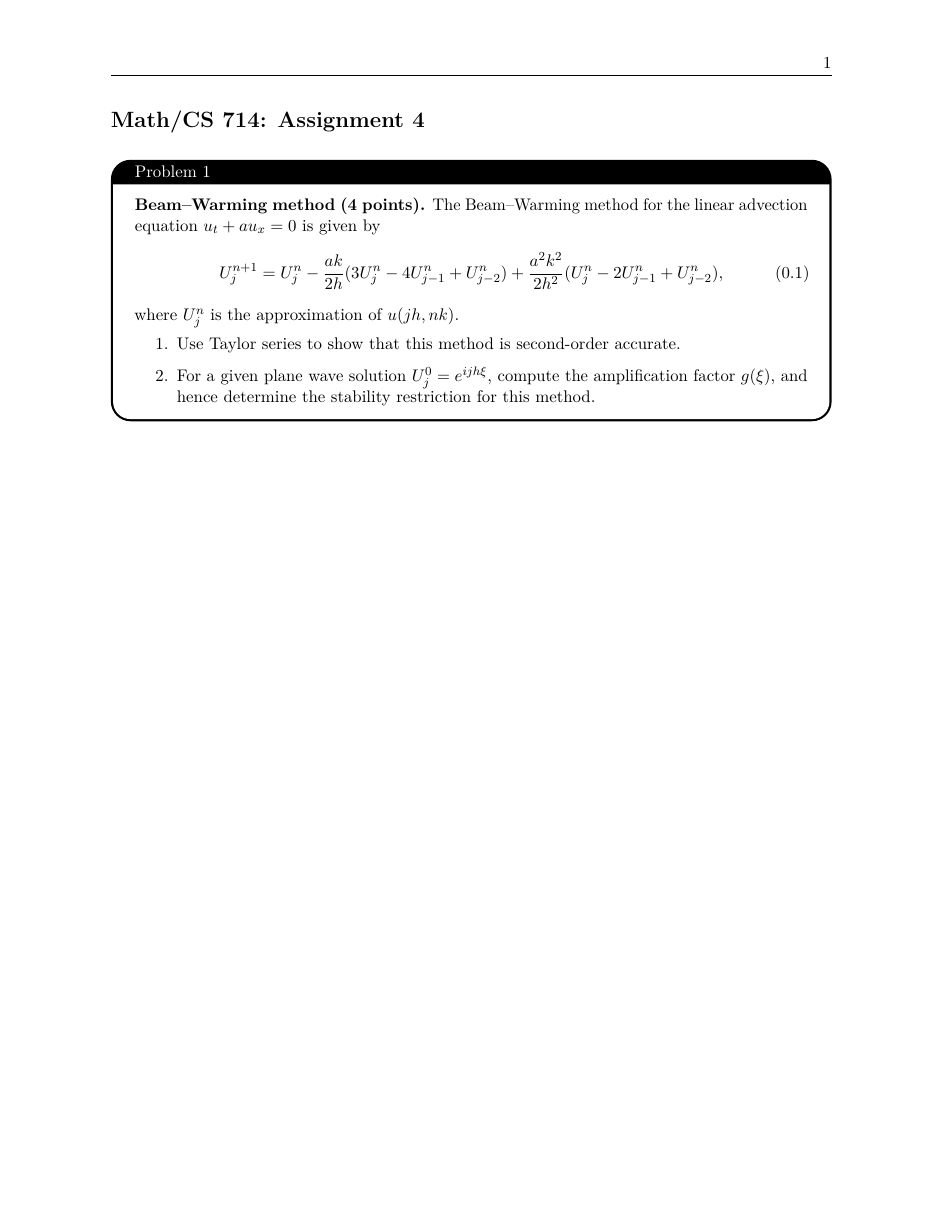
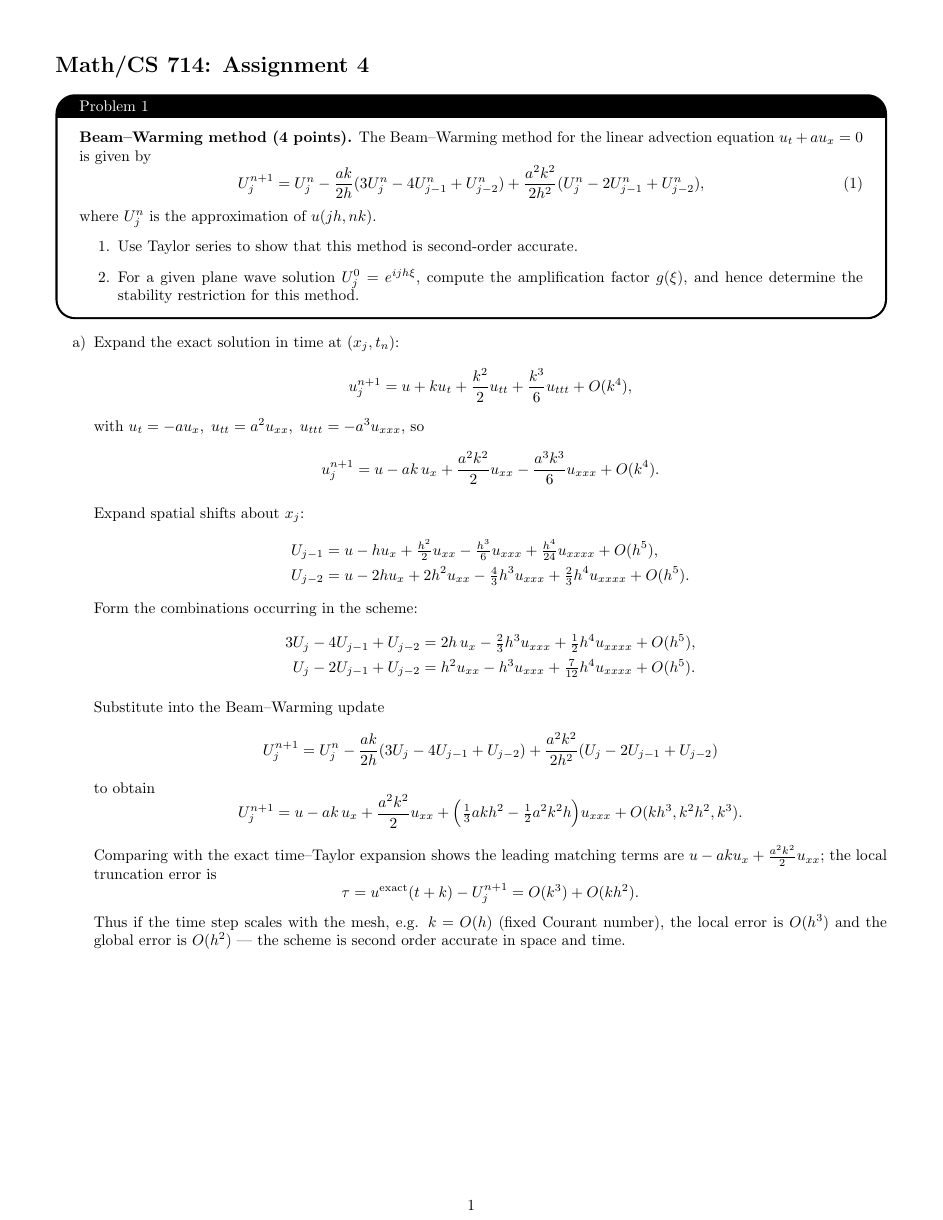
Before and after one commit to MintyMika/Fall25, a LaTeX problem sheet (MATH714HW/Homework4/Homework4.tex, which reads MATH714HW/Homework4/preamble.tex): page 1 of 3. Compiled offline with pdfLaTeX.

```diff
--- a/MATH714HW/Homework4/Homework4.tex
+++ b/MATH714HW/Homework4/Homework4.tex
@@ -1,8 +1,52 @@
-\documentclass[11pt]{article}
-\input{preamble.tex}
+\documentclass{article}
+\usepackage{amsmath}
+\usepackage{tcolorbox}
+\usepackage[margin=0.5in]{geometry}
+\usepackage{amsmath,amsthm,amssymb,amsfonts, fancyhdr, color, comment, graphicx, environ, nicefrac}
+\usepackage{float}
+\usepackage{xcolor}
+\usepackage{mdframed}
+\usepackage[shortlabels]{enumitem}
+\usepackage{indentfirst}
+\usepackage{mathrsfs}
+\usepackage{hyperref}
+\graphicspath{{./}{gr/}}
+\makeatletter
+\newcommand*{\rom}[1]{\expandafter\@slowromancap\romannumeral #1@}
+\makeatother
+% Change enumerate labels to (a), (b), (c), ...
+% Define a new environment for problems
+\newcounter{problemCounter}
+\newtcolorbox{problem}[2][]{colback=white, colframe=black, boxrule=0.5mm, arc=4mm, auto outer arc, title={\ifstrempty{#1}{Problem \stepcounter{problemCounter}\theproblemCounter}{#1}}}
 
-% Graphics path
-\graphicspath{{./}{gr/}}
+% \renewcommand{\labelenumi}{\alph{enumi})}
+\def\zz{{\mathbb Z}}
+\def\R{{\mathbb R}}
+\def\qq{{\mathbb Q}}
+\def\cc{{\mathbb C}}
+\def\N{{\mathbb N}}
+\def\ss{{\mathbb S}}
+\def\calC{{\mathcal C}}
+\def\calF{{\mathcal F}}
+
+\newcommand{\p}{\partial}
+\renewcommand{\vec}[1]{\mathbf{#1}}
+\newcommand{\vx}{\vec{x}}
+\newcommand{\Lag}{\mathcal{L}}
+\newcommand{\sep}{\,:\,}
+
+
+\newtheorem{theorem}{Theorem}[section]
+\newtheorem{corollary}{Corollary}[theorem]
+\newtheorem{lemma}[theorem]{Lemma}
+\newtcolorbox{proposition}[1][]{colback=white, colframe=blue, boxrule=0.5mm, arc=4mm, auto outer arc, title={Proposition #1}}
+\newtcolorbox{definition}[1][]{colback=white, colframe=violet, boxrule=0.5mm, arc=4mm, auto outer arc, title={Definition #1}}
+\newcommand{\Zmod}[1]{\zz/#1\zz}
+\newcommand{\partFrac}[2]{\frac{\partial #1}{\partial #2}}
+
+\newcommand\Mydiv[2]{%
+$\strut#1$\kern.25em\smash{\raise.3ex\hbox{$\big)$}}$\mkern-8mu
+        \overline{\enspace\strut#2}$}
 
 \begin{document}
 \section*{Math/CS 714: Assignment 4}
@@ -24,6 +68,52 @@
                 restriction for this method.
         \end{enumerate}
 \end{problem}
+
+%TODO: Look over this problem
+
+
+\begin{enumerate}[a)]
+  \item
+  Expand the exact solution in time at $(x_j,t_n)$:
+  \[
+  u^{n+1}_j = u + k u_t + \frac{k^2}{2}u_{tt} + \frac{k^3}{6}u_{ttt}+O(k^4),
+  \]
+  with $u_t=-au_x,\;u_{tt}=a^2u_{xx},\;u_{ttt}=-a^3u_{xxx}$, so
+  \[
+  u^{n+1}_j = u - ak\,u_x + \frac{a^2k^2}{2}u_{xx} -\frac{a^3k^3}{6}u_{xxx}+O(k^4).
+  \]
+
+  Expand spatial shifts about $x_j$:
+  \begin{align*}
+  U_{j-1} &= u - h u_x + \tfrac{h^2}{2}u_{xx} -\tfrac{h^3}{6}u_{xxx} + \tfrac{h^4}{24}u_{xxxx}+O(h^5),\\
+  U_{j-2} &= u -2h u_x +2h^2 u_{xx} -\tfrac{4}{3}h^3 u_{xxx} + \tfrac{2}{3}h^4 u_{xxxx}+O(h^5).
+  \end{align*}
+  Form the combinations occurring in the scheme:
+  \begin{align*}
+  3U_j-4U_{j-1}+U_{j-2} &= 2h\,u_x -\tfrac{2}{3}h^3 u_{xxx} + \tfrac{1}{2}h^4 u_{xxxx} + O(h^5),\\
+  U_j-2U_{j-1}+U_{j-2} &= h^2 u_{xx} - h^3 u_{xxx} + \tfrac{7}{12}h^4 u_{xxxx} + O(h^5).
+  \end{align*}
+
+  Substitute into the Beam--Warming update
+  \[
+  U^{n+1}_j = U^n_j -\frac{ak}{2h}(3U_j-4U_{j-1}+U_{j-2})
+  +\frac{a^2k^2}{2h^2}(U_j-2U_{j-1}+U_{j-2})
+  \]
+  to obtain
+  \[
+  U^{n+1}_j = u - ak\,u_x + \frac{a^2k^2}{2}u_{xx}
+  + \Big(\tfrac{1}{3}a k h^2 - \tfrac{1}{2}a^2k^2 h\Big)u_{xxx} + O(kh^3,k^2h^2,k^3).
+  \]
+
+  Comparing with the exact time–Taylor expansion shows the leading matching terms
+  are $u- ak u_x + \tfrac{a^2k^2}{2}u_{xx}$; the local truncation error is
+  \[
+  \tau = u^{\text{exact}}(t+k)-U^{n+1}_j = O(k^3) + O(k h^2).
+  \]
+  Thus if the time step scales with the mesh, e.g. $k=O(h)$ (fixed Courant number),
+  the local error is $O(h^3)$ and the global error is $O(h^2)$ — the scheme is
+  second order accurate in space and time.
+\end{enumerate}
 
 
 \begin{problem} \\
--- a/MATH714HW/Homework4/preamble.tex
+++ /dev/null
@@ -1,170 +0,0 @@
-% Common LaTeX preamble. Save as preamble.tex and \input{preamble} after \documentclass.
-% Engine detection
-\usepackage{iftex}
-\ifPDFTeX
-    \usepackage[T1]{fontenc}
-    \usepackage[utf8]{inputenc} % harmless on newer LaTeX
-    \usepackage{lmodern}
-    \usepackage[english]{babel}
-    \usepackage{inconsolata} % better mono font
-\else
-    \usepackage{fontspec}
-    \defaultfontfeatures{Ligatures=TeX,Scale=MatchLowercase}
-    \setmainfont{Latin Modern Roman}
-    \setsansfont{Latin Modern Sans}
-    \setmonofont{Latin Modern Mono}
-    \usepackage{polyglossia}
-    \setmainlanguage{english}
-\fi
-
-% Page geometry and layout
-\usepackage[margin=1in]{geometry}
-\usepackage{microtype}
-\usepackage{setspace}
-% \onehalfspacing % uncomment for 1.5 line spacing
-
-% Graphics and color
-\usepackage{xcolor}
-\usepackage{graphicx}
-\graphicspath{{figures/}}
-\usepackage{tikz}
-\usetikzlibrary{arrows.meta,positioning,calc,fit,patterns,decorations.pathmorphing}
-\usepackage{pgfplots}
-\pgfplotsset{compat=1.18}
-
-% Tables
-\usepackage{booktabs}
-\usepackage{tabularx}
-\usepackage{array}
-\newcolumntype{Y}{>{\centering\arraybackslash}X}
-
-% Lists
-\usepackage{enumitem}
-\setlist{itemsep=0.25em, topsep=0.5em}
-
-% Math packages
-\usepackage{amsmath,amssymb,mathtools,bm, nicefrac}
-\allowdisplaybreaks
-\usepackage{siunitx}
-\sisetup{detect-all=true, per-mode=symbol, group-minimum-digits=4}
-
-% Theorems
-\usepackage{amsthm}
-\numberwithin{equation}{section}
-\newtheorem{theorem}{Theorem}[section]
-\newtheorem{lemma}[theorem]{Lemma}
-\newtheorem{proposition}[theorem]{Proposition}
-\theoremstyle{definition}
-\newtheorem{definition}[theorem]{Definition}
-\theoremstyle{remark}
-\newtheorem{remark}[theorem]{Remark}
-\newtheorem{example}[theorem]{Example}
-
-% Code listings
-\usepackage{listings}
-\lstdefinestyle{code}{
-    basicstyle=\ttfamily\small,
-    numbers=left,
-    numberstyle=\scriptsize\color{gray},
-    stepnumber=1,
-    numbersep=8pt,
-    showstringspaces=false,
-    breaklines=true,
-    frame=lines,
-    tabsize=2,
-    captionpos=b,
-    keywordstyle=\color{blue!70!black}\bfseries,
-    commentstyle=\color{green!50!black}\itshape,
-    stringstyle=\color{orange!60!black},
-}
-\lstset{style=code}
-
-% Captions and subfigures
-\usepackage[labelfont=bf]{caption}
-\usepackage{subcaption}
-
-% Hyperlinks and clever references
-\usepackage[hidelinks]{hyperref}
-\hypersetup{
-    pdftitle={},
-    pdfauthor={},
-    pdfsubject={},
-    pdfcreator={LaTeX},
-    pdfkeywords={}
-}
-\usepackage[capitalize,noabbrev]{cleveref}
-
-% Citations (BibLaTeX)
-\usepackage{csquotes}
-\usepackage[
-    backend=biber,
-    style=authoryear,
-    natbib=true,
-    giveninits=true,
-    maxbibnames=99,
-    uniquename=init
-]{biblatex}
-% \addbibresource{references.bib}
-
-% Headers/footers
-\usepackage{fancyhdr}
-\pagestyle{fancy}
-\fancyhf{}
-\lhead{\leftmark}
-\rhead{\thepage}
-
-% Utility packages
-\usepackage{lastpage}
-\usepackage[textsize=footnotesize]{todonotes} % \todo{...}
-
-% Paragraph spacing
-\setlength{\parskip}{0.5em}
-\setlength{\parindent}{0pt}
-
-% TOC and numbering depth
-\setcounter{secnumdepth}{3}
-\setcounter{tocdepth}{2}
-
-% Common macros
-\newcommand{\R}{\mathbb{R}}
-\newcommand{\N}{\mathbb{N}}
-\newcommand{\Z}{\mathbb{Z}}
-\newcommand{\Q}{\mathbb{Q}}
-\newcommand{\E}{\mathbb{E}}
-\newcommand{\Var}{\operatorname{Var}}
-\newcommand{\Cov}{\operatorname{Cov}}
-\newcommand{\argmin}{\operatorname*{arg\,min}}
-\newcommand{\argmax}{\operatorname*{arg\,max}}
-\newcommand{\calC}{\mathcal{C}}
-\newcommand{\calF}{\mathcal{F}}
-\newcommand{\norm}[1]{\left\lVert #1 \right\rVert}
-\newcommand{\abs}[1]{\left\lvert #1 \right\rvert}
-\newcommand{\set}[1]{\left\{ #1 \right\}}
-\newcommand{\ip}[2]{\left\langle #1,\, #2 \right\rangle}
-\DeclarePairedDelimiter{\ceil}{\lceil}{\rceil}
-\DeclarePairedDelimiter{\floor}{\lfloor}{\rfloor}
-
-% Problem environment
-\usepackage{tcolorbox}
-\newcounter{problemCounter}
-\newtcolorbox{problem}[2][]{colback=white, colframe=black, boxrule=0.5mm, arc=4mm, auto outer arc, title={\ifstrempty{#1}{Problem \stepcounter{problemCounter}\theproblemCounter}{#1}}}
-
-
-% Draft helpers
-\newif\ifdraft
-\draftfalse
-% \drafttrue
-\ifdraft
-    \overfullrule=2pt
-    \usepackage[inline]{showlabels}
-    \usepackage{refcheck}
-\fi
-
-% Usage:
-% \documentclass{article}
-% \input{preamble}
-% \title{Title}\author{Author}\date{\today}
-% \begin{document}\maketitle
-% ...
-% \printbibliography % if using BibLaTeX
-% \end{document}
```
Also changed, not shown: MATH741HW/Homework 6/Homework6.tex (+51 -38 lines), MATH714HW/Homework4/Homework4.pdf, MATH741HW/Homework 6/Homework6.pdf.
